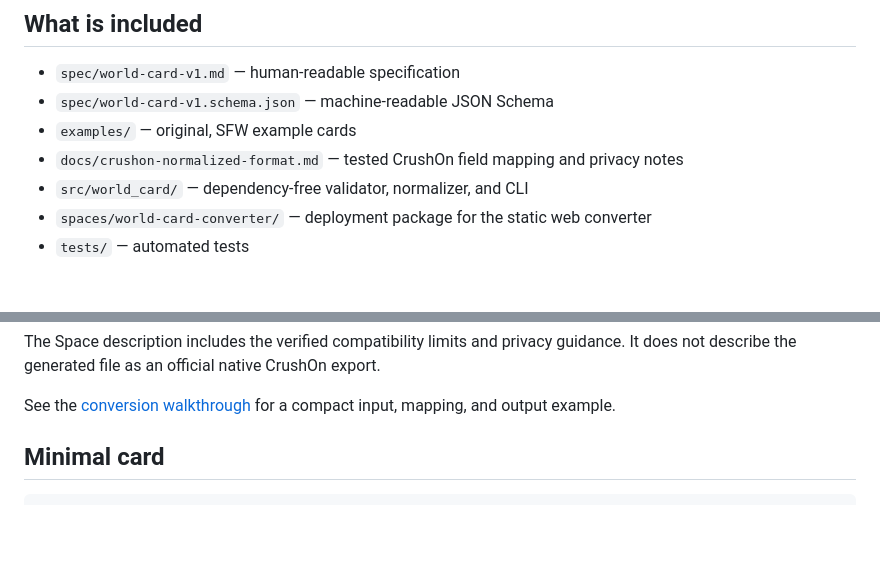
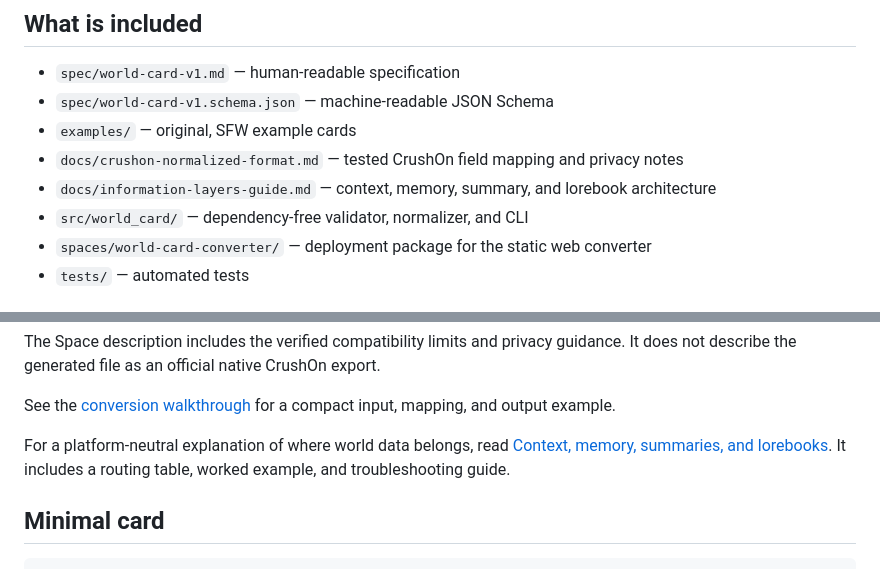
Before and after one commit to CrushOnAI/world-card, a Markdown page: README.md, 2 parts joined by grey strips. Drawn GitHub-style; blank space fills up the shorter version.

Commit message:
docs: link information layers guide

```diff
--- a/README.md
+++ b/README.md
@@ -12,6 +12,7 @@ World Card is designed to make structured worldbuilding data easier to validate,
 - `spec/world-card-v1.schema.json` — machine-readable JSON Schema
 - `examples/` — original, SFW example cards
 - `docs/crushon-normalized-format.md` — tested CrushOn field mapping and privacy notes
+- `docs/information-layers-guide.md` — context, memory, summary, and lorebook architecture
 - `src/world_card/` — dependency-free validator, normalizer, and CLI
 - `spaces/world-card-converter/` — deployment package for the static web converter
 - `tests/` — automated tests
@@ -51,6 +52,10 @@ It does not describe the generated file as an official native CrushOn export.
 
 See the [conversion walkthrough](docs/conversion-example.md) for a compact input,
 mapping, and output example.
+
+For a platform-neutral explanation of where world data belongs, read
+[Context, memory, summaries, and lorebooks](docs/information-layers-guide.md). It
+includes a routing table, worked example, and troubleshooting guide.
 
 ## Minimal card
 
```
